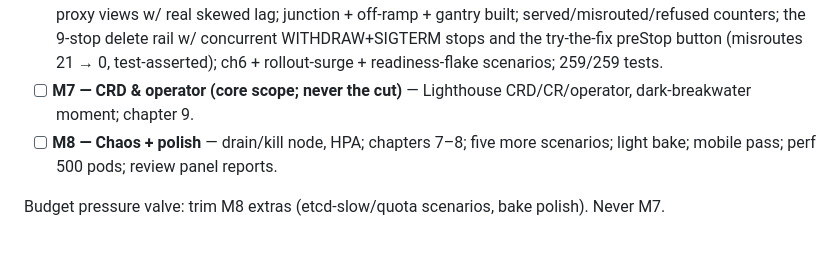
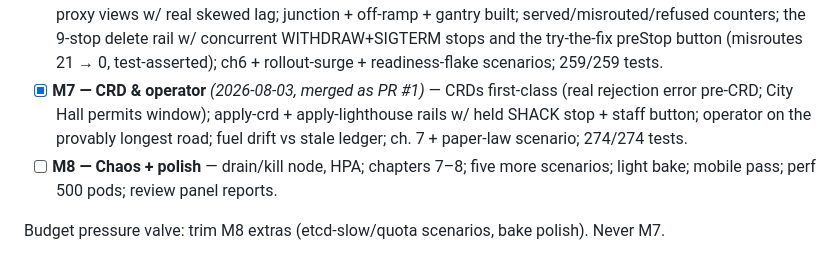
Before and after one commit to jarededwards/kubetropolis, a Markdown page: ROADMAP.md, the part around the change. GitHub-like rendering.

Commit message:
docs(roadmap): M7 lighthouse complete

```diff
--- a/ROADMAP.md
+++ b/ROADMAP.md
@@ -47,8 +47,11 @@ issue tracking if hosting is chosen). Full plan:
       counters; the 9-stop delete rail w/ concurrent WITHDRAW+SIGTERM stops
       and the try-the-fix preStop button (misroutes 21 → 0, test-asserted);
       ch6 + rollout-surge + readiness-flake scenarios; 259/259 tests.
-- [ ] **M7 — CRD & operator (core scope; never the cut)** — Lighthouse
-      CRD/CR/operator, dark-breakwater moment; chapter 9.
+- [x] **M7 — CRD & operator** *(2026-08-03, merged as PR #1)* — CRDs
+      first-class (real rejection error pre-CRD; City Hall permits window);
+      apply-crd + apply-lighthouse rails w/ held SHACK stop + staff button;
+      operator on the provably longest road; fuel drift vs stale ledger;
+      ch. 7 + paper-law scenario; 274/274 tests.
 - [ ] **M8 — Chaos + polish** — drain/kill node, HPA; chapters 7–8; five more
       scenarios; light bake; mobile pass; perf 500 pods; review panel reports.
 
```
